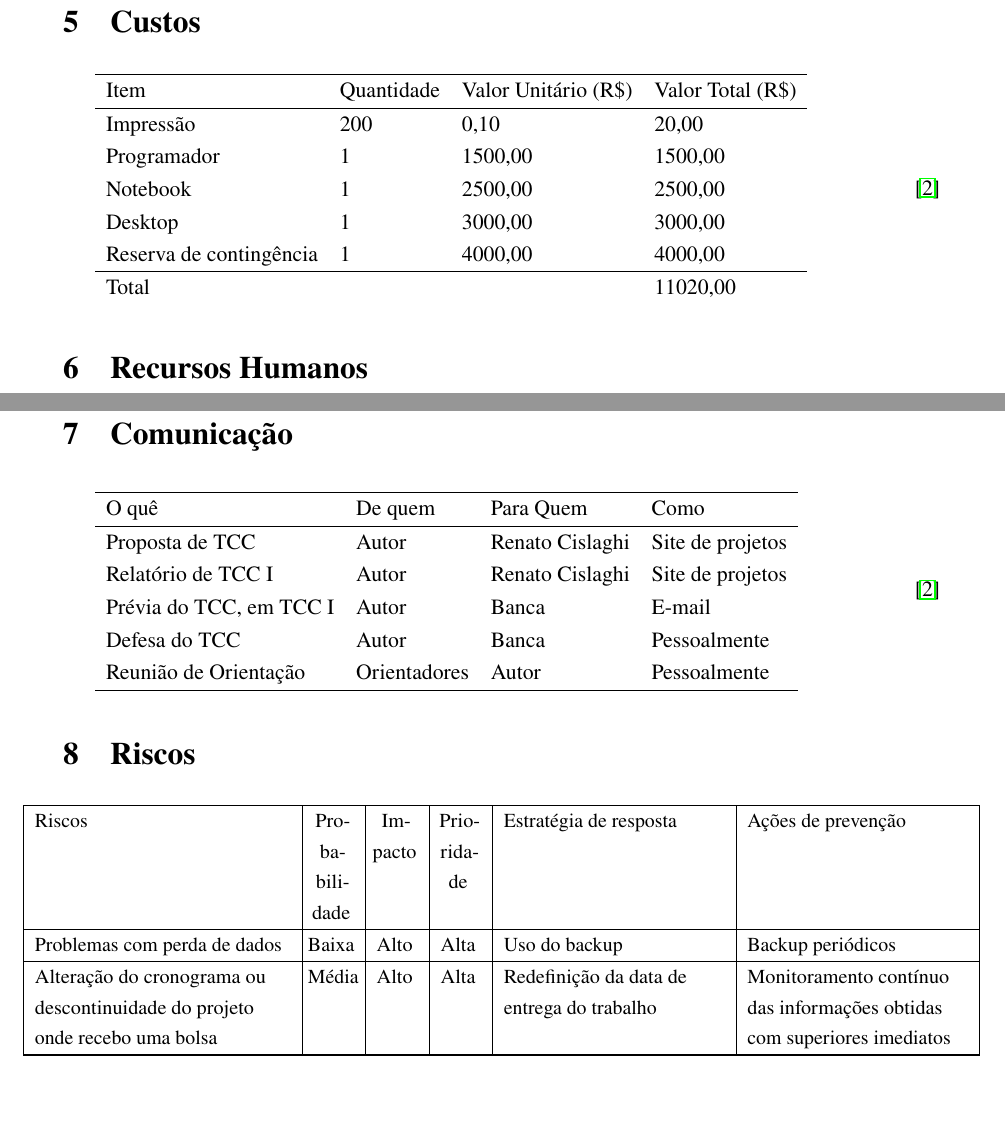
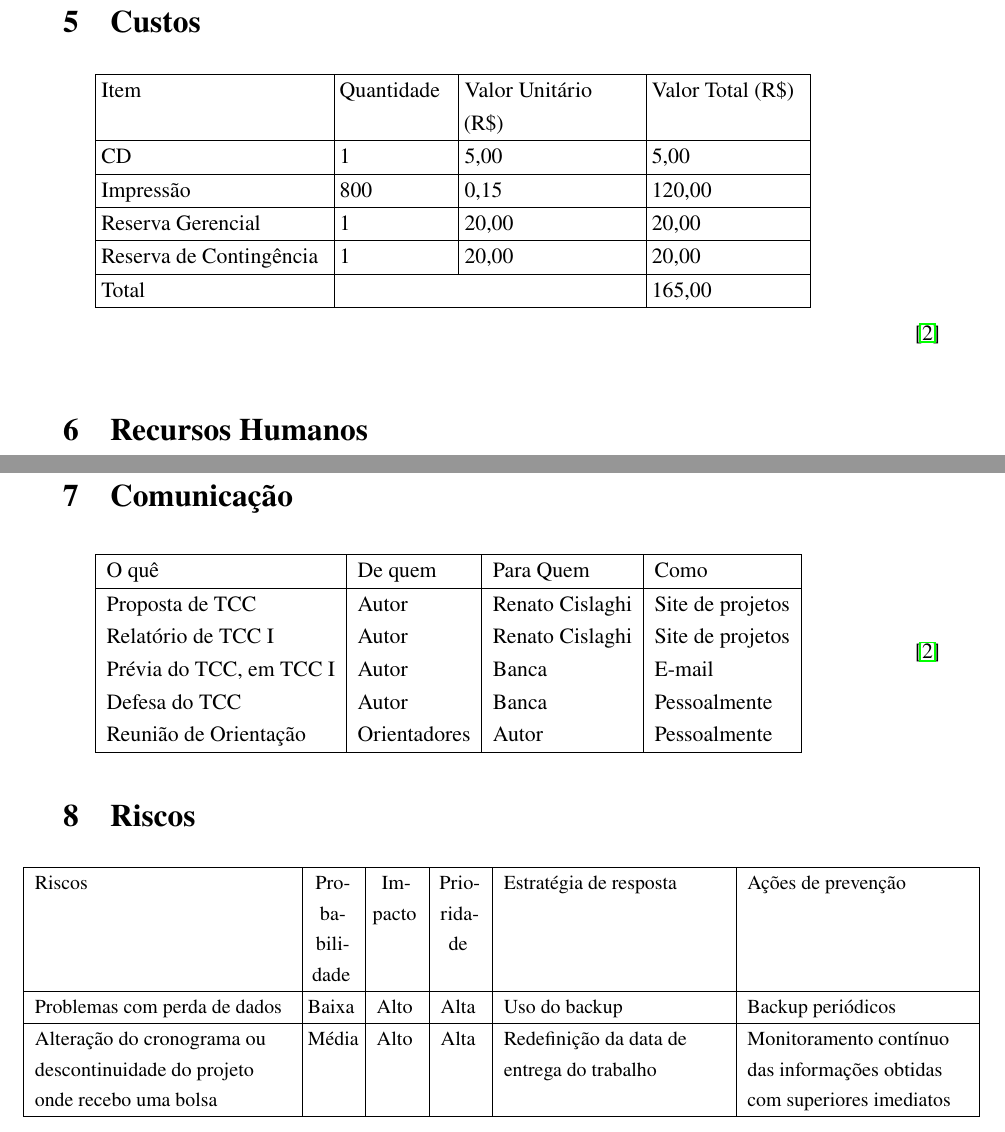
Before and after one commit to evandrocoan/ObjectBeauty, a LaTeX paper (monograph/proposal/main.tex, which reads monograph/proposal/schedule.tex): two parts of pages 15 and 16 of 17, joined at a grey line, cut so that both start at the same text, the shorter picture padded with empty space. Compiled offline with pdfLaTeX.

Commit message:
Fixed the alignment on monograph/proposal/schedule.tex using the:
How to align a vertical line at the end of the multicolumn in a table?

https://tex.stackexchange.com/questions/367075/how-to-align-a-vertical-line-at-the-end-of-the-multicolumn-in-a-table

```diff
--- a/monograph/proposal/schedule.tex
+++ b/monograph/proposal/schedule.tex
@@ -38,19 +38,21 @@
 
 \section{Custos}
 
-    \begin{tabular}{l l l l}
-        \hline
+    % How to align a vertical line at the end of the multicolumn in a table?
+    % https://tex.stackexchange.com/questions/367075/how-to-align-a-vertical-line-at-the-end-of-the-multicolumn-in-a-table
+    \begin{tabular}
+    {|
+        *1{@{\hspace{3.0pt}}>{ \RaggedRight\arraybackslash\hsize=1.1\hsize }p{3.9cm}|} % Item
+        *1{@{\hspace{3.0pt}}>{ \RaggedRight\arraybackslash\hsize=1.1\hsize }p{1.9cm}|} % Quantidade
+        *1{@{\hspace{3.0pt}}>{ \RaggedRight\arraybackslash\hsize=1.1\hsize }p{3.0cm}|} % Valor, Valor
+        *1{@{\hspace{3.0pt}}>{ \RaggedRight\arraybackslash\hsize=1.1\hsize }p{2.6cm}|} % Valor, Valor
+    }
 
-        Item                    &   Quantidade  &   Valor Unitário (R\$)    &   Valor Total (R\$) \\
-        \hline
-        Impressão               &   200         &   0,10                    &   20,00             \\
-
-        Programador             &   1           &   1500,00                 &   1500,00           \\
-        Notebook                &   1           &   2500,00                 &   2500,00           \\
-        Desktop                 &   1           &   3000,00                 &   3000,00           \\
-        Reserva de contingência &   1           &   4000,00                 &   4000,00           \\
-
-        \hline
-        Total                   &               &                           &   11020,00
+        \hline Item             &   Quantidade  &   Valor Unitário (R\$)    &   Valor Total (R\$) \\ \hline
+        CD                      &   1           &   5,00                    &   5,00              \\ \hline
+        Impressão               &   800         &   0,15                    &   120,00            \\ \hline
+        Reserva Gerencial       &   1           &   20,00                   &   20,00             \\ \hline
+        Reserva de Contingência &   1           &   20,00                   &   20,00             \\ \hline
+        Total                   & \multicolumn{2}{c|@{\hspace{3.0pt}}}{}    &   165,00            \\ \hline
 
     \end{tabular}
@@ -73,7 +75,7 @@
 
 
 \section{Comunicação}
-    \begin{tabular}{l l l l}
+    \begin{tabular}{|l|l|l|l|}
         \hline
         O quê  & De quem & Para Quem & Como \\
         \hline
@@ -131,6 +133,6 @@
     % Ações de prevenção
     Monitoramento contínuo das informações obtidas com superiores imediatos \\ \hline
 
-    \hline \end{tabularx}
+    \end{tabularx}
     \end{adjustwidth}
     \hfill\cite{Silva}
```
Also changed, not shown: monograph/proposal/schedule.tex (18 more changed lines).
